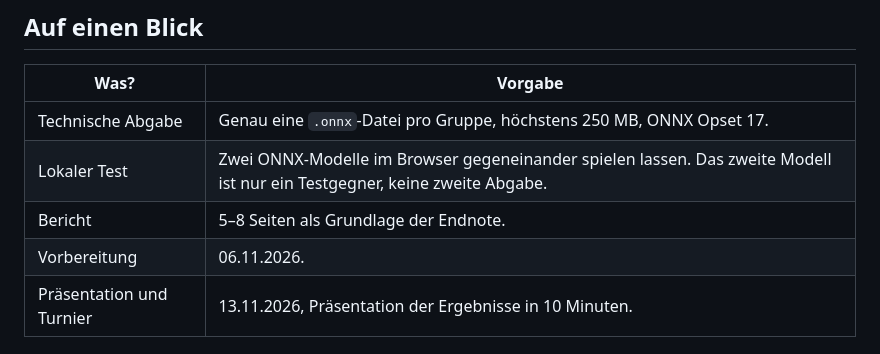
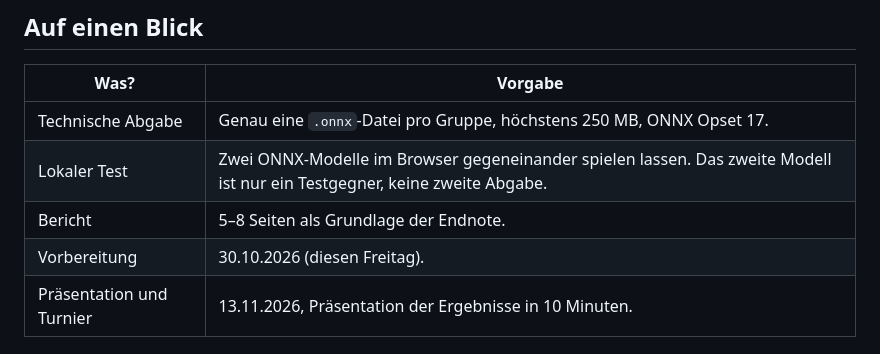
Before and after one commit to georgmerz/rl-challenge, a Markdown page: README.md, the part around one of its changes. GitHub-like rendering.

```diff
--- a/README.md
+++ b/README.md
@@ -12,7 +12,7 @@ ONNX-Datei ein.
 | Technische Abgabe | Genau eine `.onnx`-Datei pro Gruppe, höchstens 250 MB, ONNX Opset 17. |
 | Lokaler Test | Zwei ONNX-Modelle im Browser gegeneinander spielen lassen. Das zweite Modell ist nur ein Testgegner, keine zweite Abgabe. |
 | Bericht | 5–8 Seiten als Grundlage der Endnote. |
-| Vorbereitung | 06.11.2026. |
+| Vorbereitung | 30.10.2026 (diesen Freitag). |
 | Präsentation und Turnier | 13.11.2026, Präsentation der Ergebnisse in 10 Minuten. |
 
 ## 1. Schnellstart: Runner und Baselines testen
```
Also changed, not shown: other parts of README.md (+1 -1 lines).
